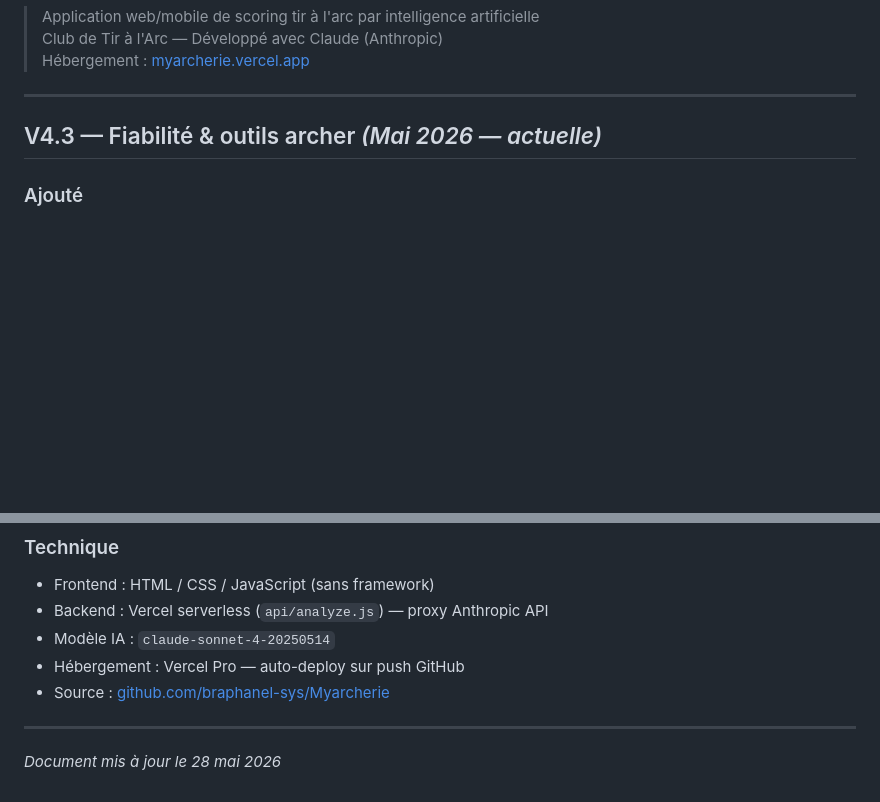
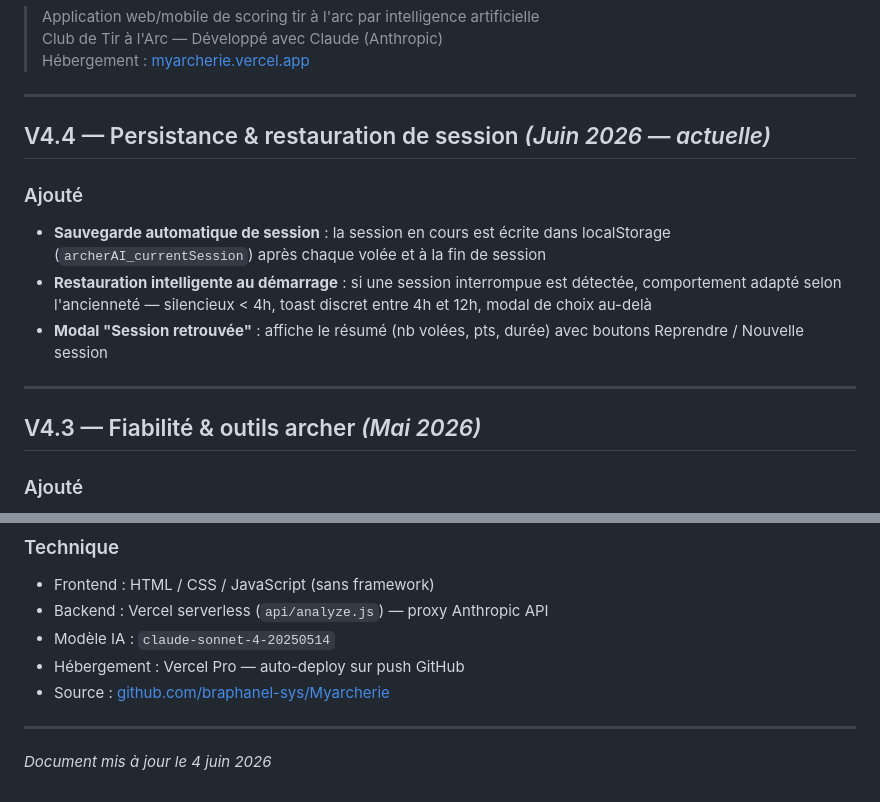
Before and after one commit to braphanel-sys/Myarcherie, a Markdown page: CHANGELOG.md, 2 parts joined by grey strips. Rendered like a GitHub page; blank space fills up the shorter version.

Commit message:
Docs: V4.4 — CHANGELOG et CLAUDE.md mis à jour (persistance session)
Co-Authored-By: Claude Sonnet 4.6 <noreply@anthropic.com>

```diff
--- a/CHANGELOG.md
+++ b/CHANGELOG.md
@@ -6,7 +6,16 @@
 
 ---
 
-## V4.3 — Fiabilité & outils archer *(Mai 2026 — actuelle)*
+## V4.4 — Persistance & restauration de session *(Juin 2026 — actuelle)*
+
+### Ajouté
+- **Sauvegarde automatique de session** : la session en cours est écrite dans localStorage (`archerAI_currentSession`) après chaque volée et à la fin de session
+- **Restauration intelligente au démarrage** : si une session interrompue est détectée, comportement adapté selon l'ancienneté — silencieux < 4h, toast discret entre 4h et 12h, modal de choix au-delà
+- **Modal "Session retrouvée"** : affiche le résumé (nb volées, pts, durée) avec boutons Reprendre / Nouvelle session
+
+---
+
+## V4.3 — Fiabilité & outils archer *(Mai 2026)*
 
 ### Ajouté
 - **Correction manuelle des scores** : tap sur un badge de flèche pour modifier la valeur — total de la volée et score de session recalculés immédiatement. Fonctionne en Solo et Duo
@@ -98,4 +107,4 @@
 
 ---
 
-*Document mis à jour le 28 mai 2026*
+*Document mis à jour le 4 juin 2026*
```
Also changed, not shown: CLAUDE.md (+4 -1 lines).
